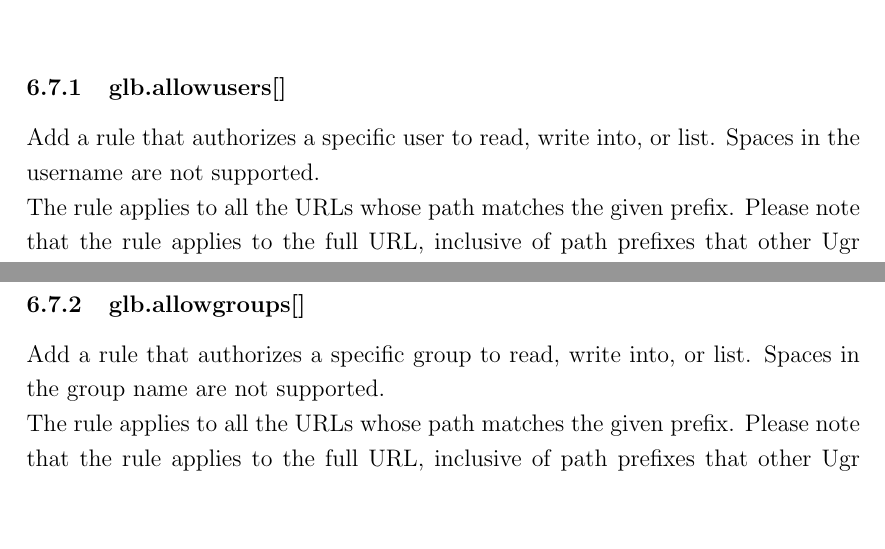
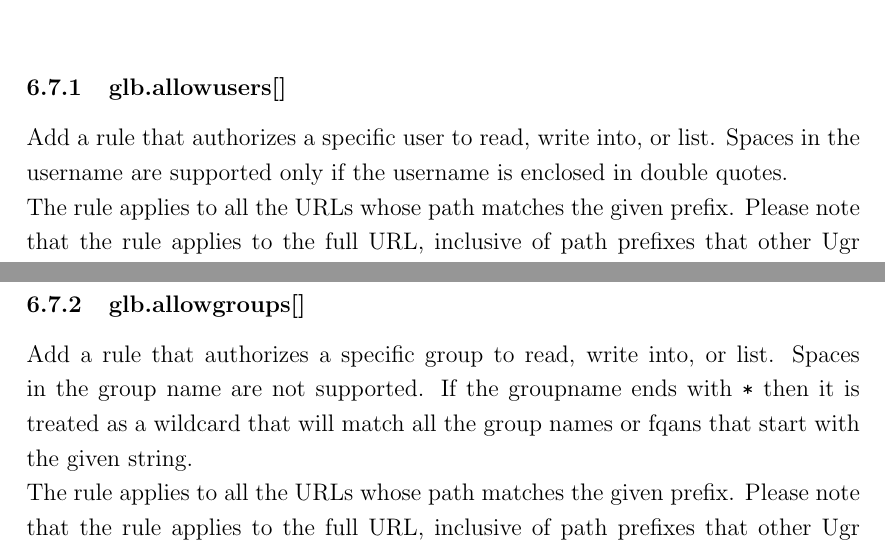
Before and after one commit to indigo-dc/dynafed, a LaTeX paper (doc/whitepaper/Doc_DynaFeds.tex): two parts of page 35 of 45 before the commit and two parts of page 35 of 46 after it, joined at a grey line, cut so that both start at the same text, the shorter picture padded with empty space. Compiled offline with pdfLaTeX.

Commit message:
Update documentation according to the latest fixes.

```diff
--- a/doc/whitepaper/Doc_DynaFeds.tex
+++ b/doc/whitepaper/Doc_DynaFeds.tex
@@ -748,7 +748,7 @@ VOMS extensions, and also other Web-specific forms of authentication are suppose
 Please note that the Ugr authorization is applied after any possible name groups or fqan translation that the frontend may apply. This is valid also for the gridmap translations that the sysadmin may want to configure in the system.\\
 
 \subsubsection{glb.allowusers[]}
-Add a rule that authorizes a specific user to read, write into, or list. Spaces in the username are not supported.\\
+Add a rule that authorizes a specific user to read, write into, or list. Spaces in the username are supported only if the username is enclosed in double quotes.\\
 The rule applies to all the URLs whose path matches the given prefix. Please note that the rule applies to the full URL, inclusive of path prefixes that other Ugr directives may mask or translate.\\
 Syntax:\\
 \lstinline"glb.allowusers[] <username> <path prefix> [r][w][l]" \\
@@ -758,7 +758,8 @@ This example authorizes the anonymous user to get metadata, redirections and lis
 \lstinline"glb.allowusers[] nobody /fed/atlas rl" \\
 
 \subsubsection{glb.allowgroups[]}
-Add a rule that authorizes a specific group to read, write into, or list. Spaces in the group name are not supported.\\
+Add a rule that authorizes a specific group to read, write into, or list. Spaces in the group name are not supported.
+If the groupname ends with \lstinline"*" then it is treated as a wildcard that will match all the group names or fqans that start with the given string.\\
 The rule applies to all the URLs whose path matches the given prefix. Please note that the rule applies to the full URL, inclusive of path prefixes that other Ugr directives may mask or translate.\\
 Syntax:\\
 \lstinline"glb.allowgroups[] <groupname or fqan> <path prefix> [r][w][l]" \\
```
Also changed, not shown: doc/whitepaper/Doc_DynaFeds.pdf.
